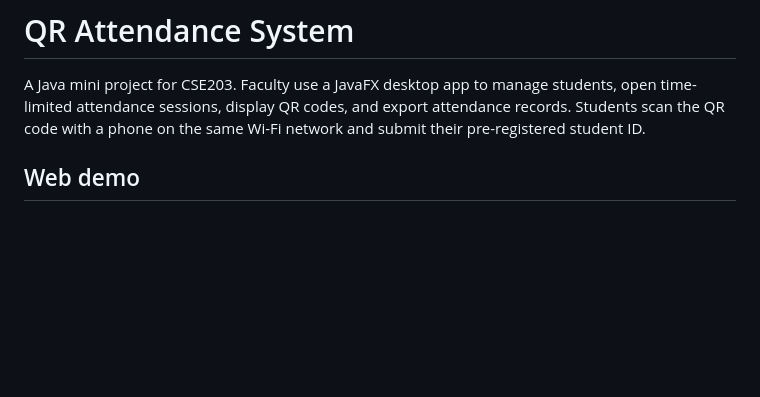
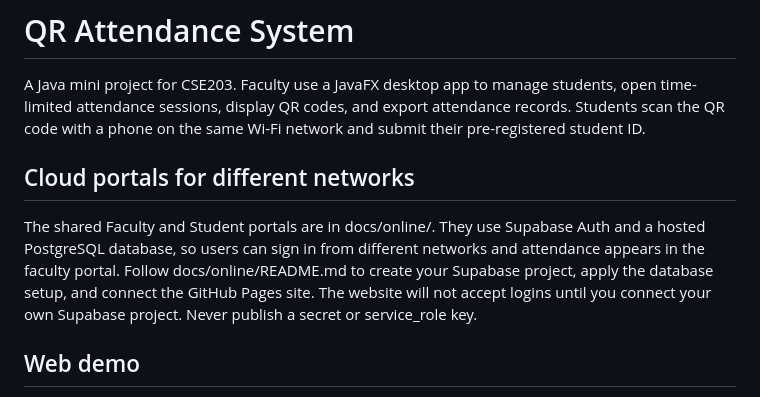
Before and after one commit to aragondaanoop2-a11y/qr-attendance-system, a Markdown page: README.md, the part around the change. Drawn GitHub-style; blank space fills up the shorter version.

Commit message:
Link Supabase cloud attendance portal

```diff
--- a/README.md
+++ b/README.md
@@ -1,6 +1,10 @@
 # QR Attendance System
 
 A Java mini project for CSE203. Faculty use a JavaFX desktop app to manage students, open time-limited attendance sessions, display QR codes, and export attendance records. Students scan the QR code with a phone on the same Wi-Fi network and submit their pre-registered student ID.
+
+## Cloud portals for different networks
+
+The shared Faculty and Student portals are in docs/online/. They use Supabase Auth and a hosted PostgreSQL database, so users can sign in from different networks and attendance appears in the faculty portal. Follow docs/online/README.md to create your Supabase project, apply the database setup, and connect the GitHub Pages site. The website will not accept logins until you connect your own Supabase project. Never publish a secret or service_role key.
 
 ## Web demo
 
```
